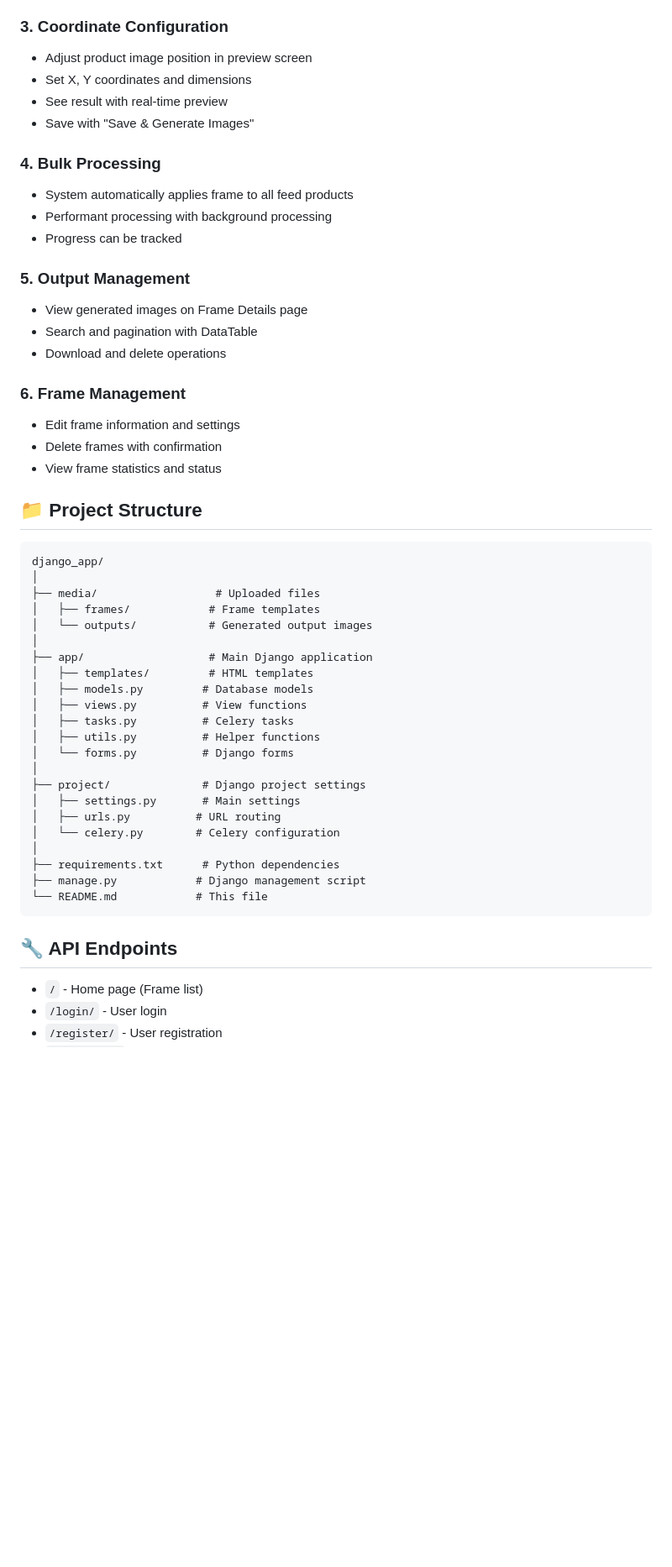
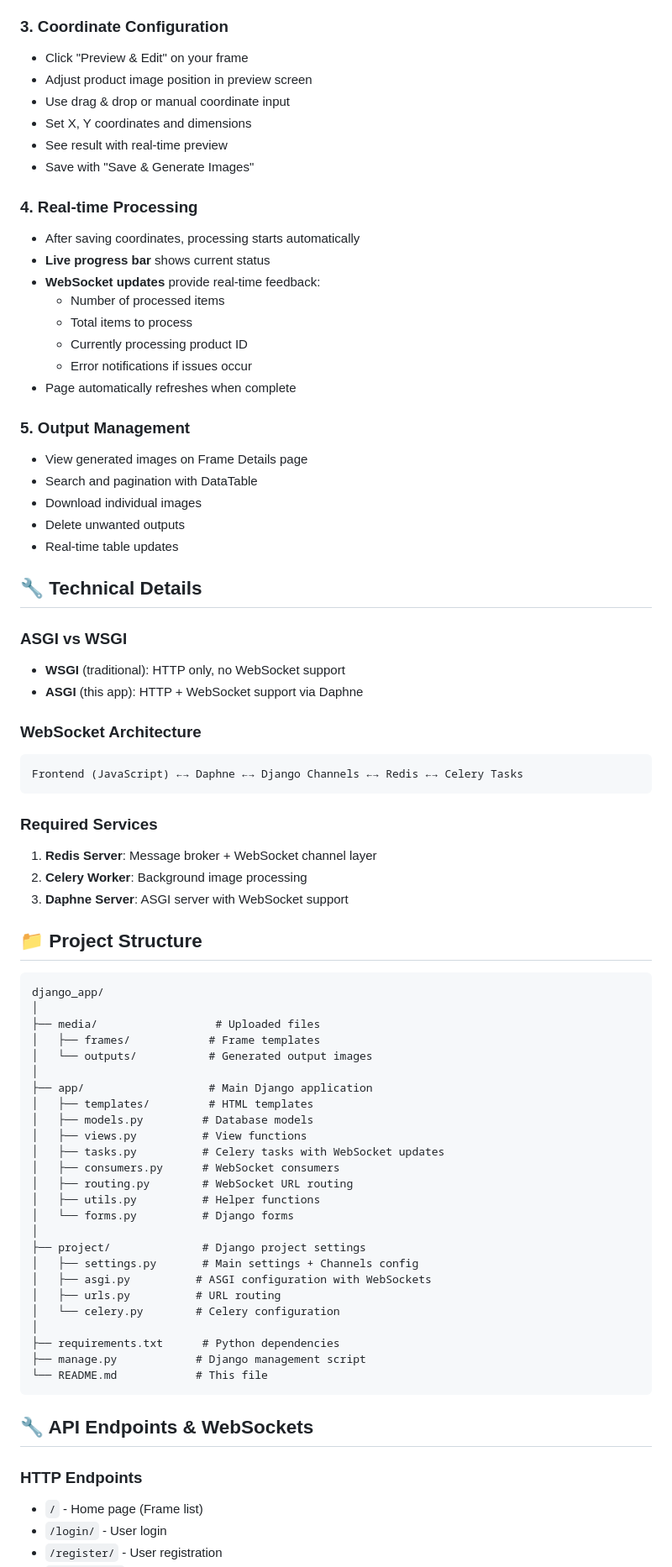
Before and after one commit to forApplyJobs/django_app, a Markdown page: README.md, the part around the change printed below. Shown: that part at 84% size. Rendered like a GitHub page; blank space fills up the shorter version.

````diff
--- a/README.md
+++ b/README.md
@@ -98,25 +143,45 @@ python manage.py runserver
 - Enter XML Feed URL: `https://cdn.goanalytix.io/assets/casestudy/CaseStudyFeed.xml`
 
 ### 3. Coordinate Configuration
+- Click "Preview & Edit" on your frame
 - Adjust product image position in preview screen
+- Use drag & drop or manual coordinate input
 - Set X, Y coordinates and dimensions
 - See result with real-time preview
 - Save with "Save & Generate Images"
 
-### 4. Bulk Processing
-- System automatically applies frame to all feed products
-- Performant processing with background processing
-- Progress can be tracked
+### 4. Real-time Processing
+- After saving coordinates, processing starts automatically
+- **Live progress bar** shows current status
+- **WebSocket updates** provide real-time feedback:
+  - Number of processed items
+  - Total items to process
+  - Currently processing product ID
+  - Error notifications if issues occur
+- Page automatically refreshes when complete
 
 ### 5. Output Management
 - View generated images on Frame Details page
 - Search and pagination with DataTable
-- Download and delete operations
+- Download individual images
+- Delete unwanted outputs
+- Real-time table updates
 
-### 6. Frame Management
-- Edit frame information and settings
-- Delete frames with confirmation
-- View frame statistics and status
+## 🔧 Technical Details
+
+### ASGI vs WSGI
+- **WSGI** (traditional): HTTP only, no WebSocket support
+- **ASGI** (this app): HTTP + WebSocket support via Daphne
+
+### WebSocket Architecture
+```
+Frontend (JavaScript) ←→ Daphne ←→ Django Channels ←→ Redis ←→ Celery Tasks
+```
+
+### Required Services
+1. **Redis Server**: Message broker + WebSocket channel layer
+2. **Celery Worker**: Background image processing
+3. **Daphne Server**: ASGI server with WebSocket support
 
 ## 📁 Project Structure
 
@@ -131,12 +196,15 @@ django_app/
 │   ├── templates/         # HTML templates
 │   ├── models.py         # Database models
 │   ├── views.py          # View functions
-│   ├── tasks.py          # Celery tasks
+│   ├── tasks.py          # Celery tasks with WebSocket updates
+│   ├── consumers.py      # WebSocket consumers
+│   ├── routing.py        # WebSocket URL routing
 │   ├── utils.py          # Helper functions
 │   └── forms.py          # Django forms
 │
 ├── project/              # Django project settings
-│   ├── settings.py       # Main settings
+│   ├── settings.py       # Main settings + Channels config
+│   ├── asgi.py          # ASGI configuration with WebSockets
 │   ├── urls.py          # URL routing
 │   └── celery.py        # Celery configuration
 │
@@ -145,8 +213,9 @@ django_app/
 └── README.md            # This file
 ```
 
-## 🔧 API Endpoints
+## 🔧 API Endpoints & WebSockets
 
+### HTTP Endpoints
 - `/` - Home page (Frame list)
 - `/login/` - User login
 - `/register/` - User registration
````
Also changed, not shown: other parts of README.md (+99 -34 lines).
